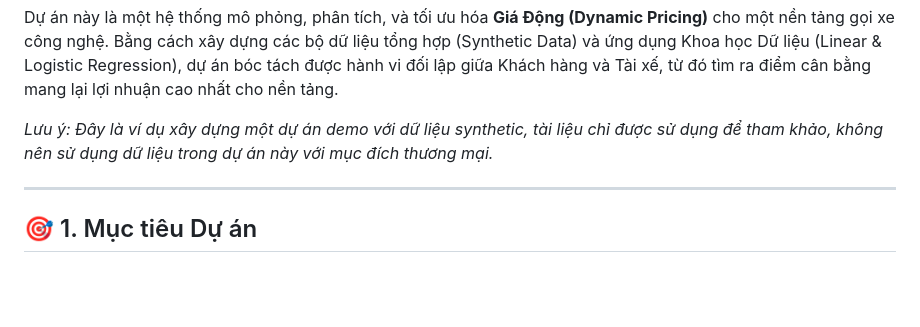
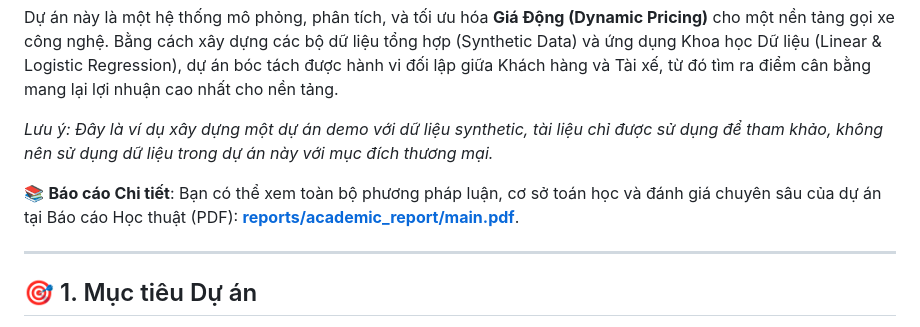
Before and after one commit to Shiner-2/datxe, a Markdown page: README.md, the part around the change. Drawn GitHub-style; blank space fills up the shorter version.

Commit message:
Add link to academic report in README.md

```diff
--- a/README.md
+++ b/README.md
@@ -3,6 +3,8 @@
 Dự án này là một hệ thống mô phỏng, phân tích, và tối ưu hóa **Giá Động (Dynamic Pricing)** cho một nền tảng gọi xe công nghệ. Bằng cách xây dựng các bộ dữ liệu tổng hợp (Synthetic Data) và ứng dụng Khoa học Dữ liệu (Linear & Logistic Regression), dự án bóc tách được hành vi đối lập giữa Khách hàng và Tài xế, từ đó tìm ra điểm cân bằng mang lại lợi nhuận cao nhất cho nền tảng.
 
 *Lưu ý: Đây là ví dụ xây dựng một dự án demo với dữ liệu synthetic, tài liệu chỉ được sử dụng để tham khảo, không nên sử dụng dữ liệu trong dự án này với mục đích thương mại.*
+
+📚 **Báo cáo Chi tiết**: Bạn có thể xem toàn bộ phương pháp luận, cơ sở toán học và đánh giá chuyên sâu của dự án tại Báo cáo Học thuật (PDF): **[reports/academic_report/main.pdf](reports/academic_report/main.pdf)**.
 
 ---
 
```
